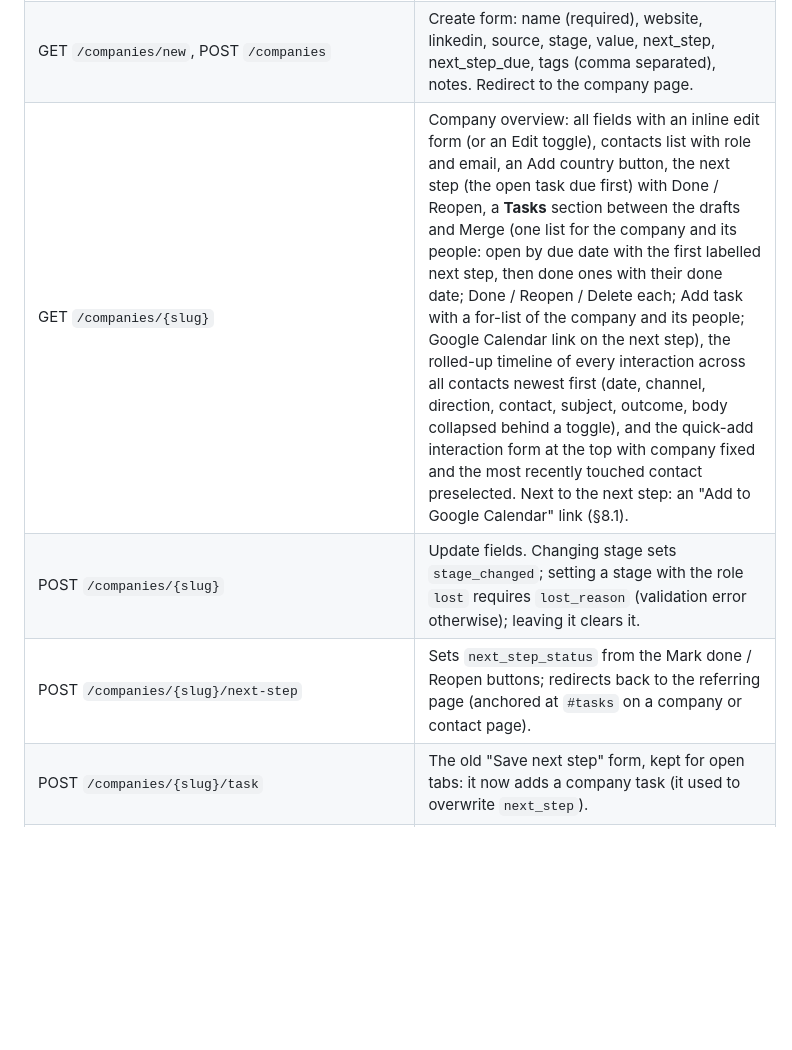
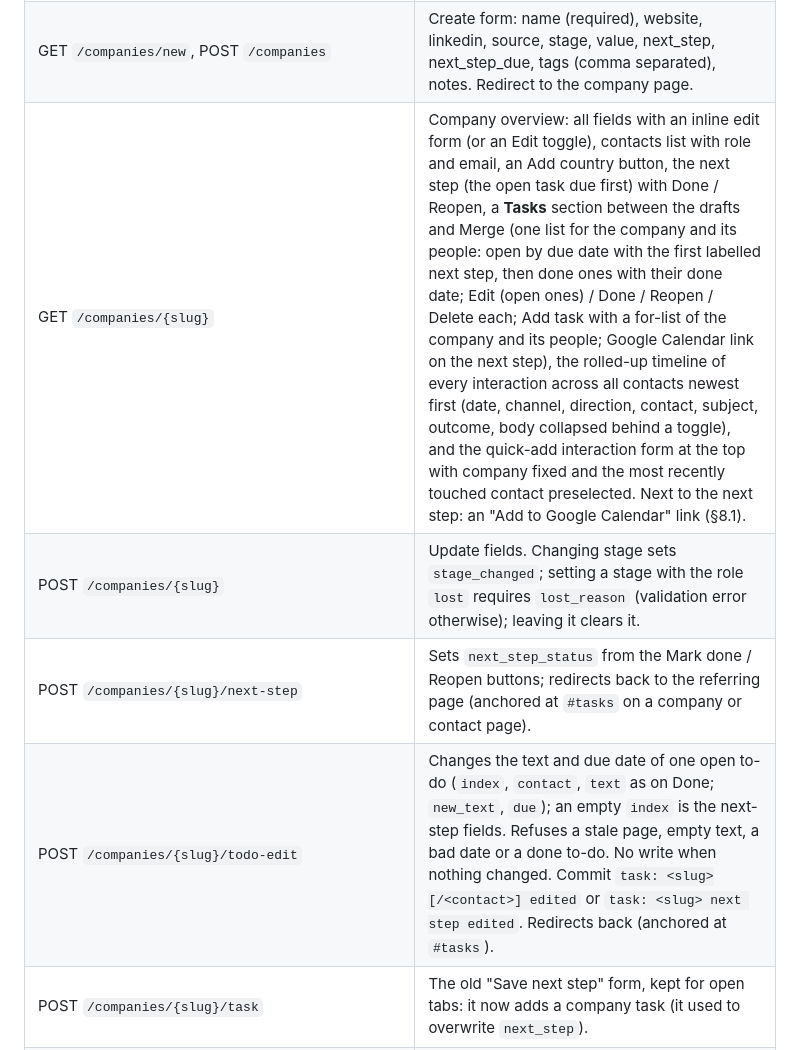
Before and after one commit to Hermit-CRM/hermit-crm, a Markdown page: docs/ARCHITECTURE.md, the part around the change. GitHub-like rendering; blank space fills up the shorter version.

Commit message:
ai: docs: editing a task
Co-Authored-By: Claude Opus 5.5 <noreply@anthropic.com>
Claude-Session: https://claude.ai/code/session_014g7CG6y2qQb3pkW85jsFwY

```diff
--- a/docs/ARCHITECTURE.md
+++ b/docs/ARCHITECTURE.md
@@ -274,9 +274,10 @@ Server-rendered HTML. One base template with a top nav: Pipeline, Calendar, Comp
 | GET `/tasks?when=&f_<col>=&sort=&dir=` | Every task of every company and its people in one table: due, what, kind (`next step` for each company's open task due first, else `task`), for, company, stage, status, done on; filters per column (§8.2), open tasks unless `f_status` is given. Date chips `when=overdue|today|week|later|none` (repeatable, each with a count). Every company, closed ones included (the stage filter leaves them out). Row actions carry `back` so Done returns to the same filtered view. `/today` redirects to `?when=overdue&when=today`. POST `/tasks` (alias `/calendar/task`) creates a task from company name and optional person name or slug; a refused one re-renders the page (400) with the message above the form and the typed values kept. |
 | GET `/companies?q=&parked=1` | "New company" and "Import" buttons above the table (the Contacts tab has "New contact" and "Import" likewise; `/import?mode=` preselects the mode). Table with a filter row under the header (§8.2) and a links column (website, LinkedIn): name, country, stage, source, my score, fit score, FTE, tags, last touch, next step, due. Parked companies (by default temp-disqualified) are hidden unless `parked=1` (a "Show / Hide <parked stage> (N)" link above the table, absent without a parked stage) or the stage filter names them. `q` matches company name, tags, contact names and contact emails, case-insensitive substring. |
 | GET `/companies/new`, POST `/companies` | Create form: name (required), website, linkedin, source, stage, value, next_step, next_step_due, tags (comma separated), notes. Redirect to the company page. |
-| GET `/companies/{slug}` | Company overview: all fields with an inline edit form (or an Edit toggle), contacts list with role and email, an Add country button, the next step (the open task due first) with Done / Reopen, a **Tasks** section between the drafts and Merge (one list for the company and its people: open by due date with the first labelled next step, then done ones with their done date; Done / Reopen / Delete each; Add task with a for-list of the company and its people; Google Calendar link on the next step), the rolled-up timeline of every interaction across all contacts newest first (date, channel, direction, contact, subject, outcome, body collapsed behind a toggle), and the quick-add interaction form at the top with company fixed and the most recently touched contact preselected. Next to the next step: an "Add to Google Calendar" link (§8.1). |
+| GET `/companies/{slug}` | Company overview: all fields with an inline edit form (or an Edit toggle), contacts list with role and email, an Add country button, the next step (the open task due first) with Done / Reopen, a **Tasks** section between the drafts and Merge (one list for the company and its people: open by due date with the first labelled next step, then done ones with their done date; Edit (open ones) / Done / Reopen / Delete each; Add task with a for-list of the company and its people; Google Calendar link on the next step), the rolled-up timeline of every interaction across all contacts newest first (date, channel, direction, contact, subject, outcome, body collapsed behind a toggle), and the quick-add interaction form at the top with company fixed and the most recently touched contact preselected. Next to the next step: an "Add to Google Calendar" link (§8.1). |
 | POST `/companies/{slug}` | Update fields. Changing stage sets `stage_changed`; setting a stage with the role `lost` requires `lost_reason` (validation error otherwise); leaving it clears it. |
 | POST `/companies/{slug}/next-step` | Sets `next_step_status` from the Mark done / Reopen buttons; redirects back to the referring page (anchored at `#tasks` on a company or contact page). |
+| POST `/companies/{slug}/todo-edit` | Changes the text and due date of one open to-do (`index`, `contact`, `text` as on Done; `new_text`, `due`); an empty `index` is the next-step fields. Refuses a stale page, empty text, a bad date or a done to-do. No write when nothing changed. Commit `task: <slug>[/<contact>] edited` or `task: <slug> next step edited`. Redirects back (anchored at `#tasks`). |
 | POST `/companies/{slug}/task` | The old "Save next step" form, kept for open tabs: it now adds a company task (it used to overwrite `next_step`). |
 | POST `/companies/{slug}/country` | Sets the country from the Add country button on the company page. |
 | POST `/companies/{slug}/stage` | Stage change from the board dropdown. If the new stage needs a reason (role `lost`), redirect to the company page with the lost_reason field focused instead of saving (`?focus=lost_reason`, plus `&stage=<name>` for a lost stage other than the first). |
```
Also changed, not shown: 1 other file.
